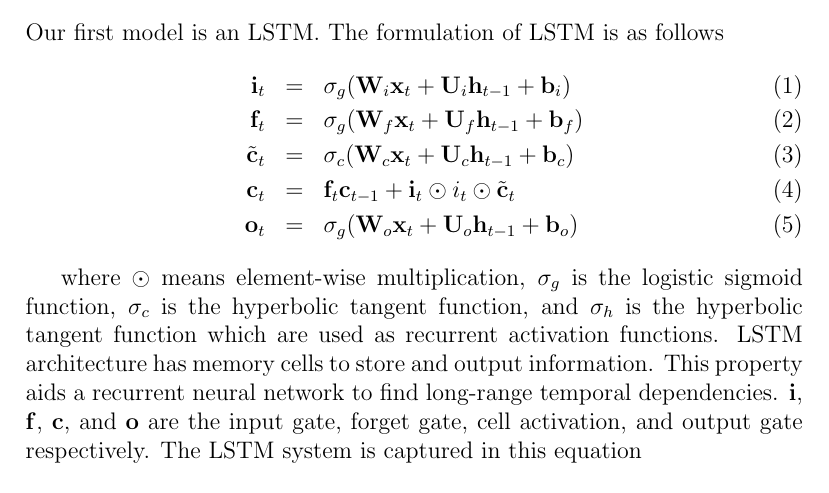
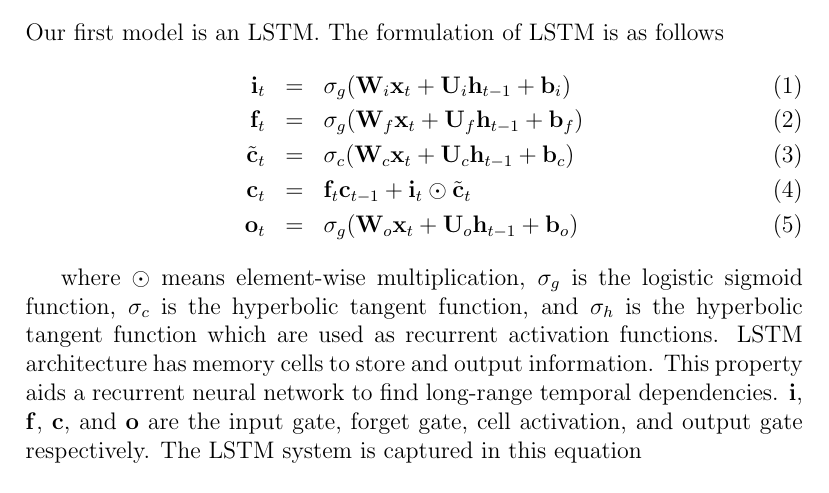
Before and after one commit to hsaadi33/stock_price_predictions_nns_comparison, a LaTeX paper (finance_report.tex): part of page 3 of 12, cut so that both start at the same text. Compiled offline with LaTeX, dvips and Ghostscript.

Commit message:
updated LSTM equations

```diff
--- a/finance_report.tex
+++ b/finance_report.tex
@@ -87,7 +87,7 @@ Our first model is an LSTM. The formulation of LSTM is as follows
 	\mathbf{i}_{t} &=& \sigma_{g}( \mathbf{W}_{i}\mathbf{x}_{t} + \mathbf{U}_{i}\mathbf{h}_{t-1} + \mathbf{b}_{i} ) \\
 	\mathbf{f}_{t} &=& \sigma_{g}( \mathbf{W}_{f}\mathbf{x}_{t} + \mathbf{U}_{f}\mathbf{h}_{t-1} + \mathbf{b}_{f}  ) \\
 	\tilde{\mathbf{c}}_{t} &=& \sigma_{c}( \mathbf{W}_{c}\mathbf{x}_{t} + \mathbf{U}_{c}\mathbf{h}_{t-1} + \mathbf{b}_{c}  ) \\
-	\mathbf{c}_{t} &=& \mathbf{f}_{t}\mathbf{c}_{t-1} + \mathbf{i}_{t} \odot i_{t} \odot 	\tilde{\mathbf{c}}_{t} \\
+	\mathbf{c}_{t} &=& \mathbf{f}_{t}\mathbf{c}_{t-1} + \mathbf{i}_{t} \odot \tilde{\mathbf{c}}_{t} \\
 	\mathbf{o}_{t} &=& \sigma_{g}(\mathbf{W}_{o}\mathbf{x}_{t} + \mathbf{U}_{o}\mathbf{h}_{t-1} + \mathbf{b}_{o} )
 \end{eqnarray}
 
```
Also changed, not shown: finance_report.pdf.
